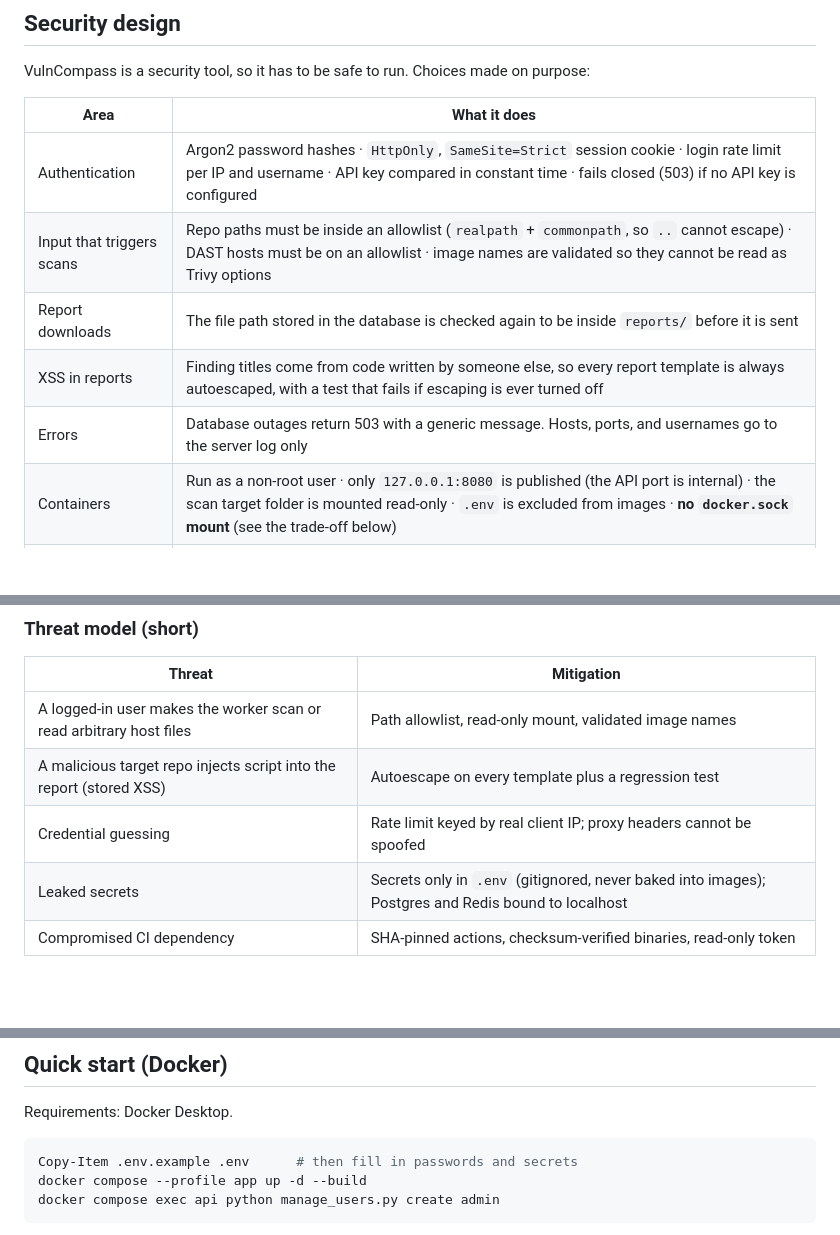
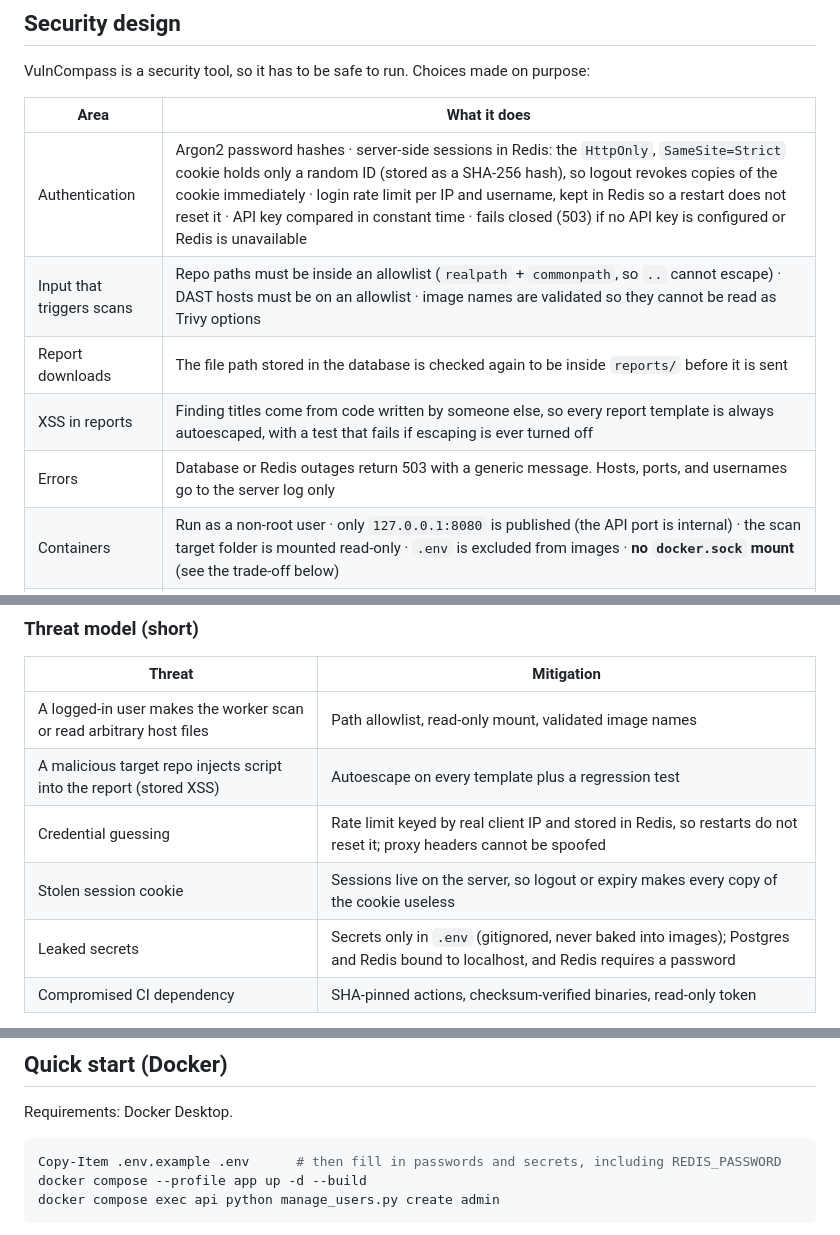
Before and after one commit to jjjecop/security-pipe-ine, a Markdown page: README.md, 3 parts joined by grey strips. GitHub-like rendering; blank space fills up the shorter version.

````diff
--- a/README.md
+++ b/README.md
@@ -75,11 +75,11 @@ VulnCompass is a security tool, so it has to be safe to run. Choices made on pur
 
 | Area | What it does |
 |---|---|
-| Authentication | Argon2 password hashes · `HttpOnly`, `SameSite=Strict` session cookie · login rate limit per IP and username · API key compared in constant time · fails closed (503) if no API key is configured |
+| Authentication | Argon2 password hashes · server-side sessions in Redis: the `HttpOnly`, `SameSite=Strict` cookie holds only a random ID (stored as a SHA-256 hash), so logout revokes copies of the cookie immediately · login rate limit per IP and username, kept in Redis so a restart does not reset it · API key compared in constant time · fails closed (503) if no API key is configured or Redis is unavailable |
 | Input that triggers scans | Repo paths must be inside an allowlist (`realpath` + `commonpath`, so `..` cannot escape) · DAST hosts must be on an allowlist · image names are validated so they cannot be read as Trivy options |
 | Report downloads | The file path stored in the database is checked again to be inside `reports/` before it is sent |
 | XSS in reports | Finding titles come from code written by someone else, so every report template is always autoescaped, with a test that fails if escaping is ever turned off |
-| Errors | Database outages return 503 with a generic message. Hosts, ports, and usernames go to the server log only |
+| Errors | Database or Redis outages return 503 with a generic message. Hosts, ports, and usernames go to the server log only |
 | Containers | Run as a non-root user · only `127.0.0.1:8080` is published (the API port is internal) · the scan target folder is mounted read-only · `.env` is excluded from images · **no `docker.sock` mount** (see the trade-off below) |
 | Reverse proxy | nginx sets `X-Forwarded-For` to `$remote_addr` instead of appending the client's header, so an attacker cannot spoof a new IP on each guess to get around the login rate limit |
 | Supply chain | GitHub Actions pinned by commit SHA · Trivy binary verified by SHA-256 · `npm ci --ignore-scripts` · base images pinned to exact versions · new versions adopted only after they are two weeks old · CI token is read-only |
@@ -91,8 +91,9 @@ VulnCompass is a security tool, so it has to be safe to run. Choices made on pur
 |---|---|
 | A logged-in user makes the worker scan or read arbitrary host files | Path allowlist, read-only mount, validated image names |
 | A malicious target repo injects script into the report (stored XSS) | Autoescape on every template plus a regression test |
-| Credential guessing | Rate limit keyed by real client IP; proxy headers cannot be spoofed |
-| Leaked secrets | Secrets only in `.env` (gitignored, never baked into images); Postgres and Redis bound to localhost |
+| Credential guessing | Rate limit keyed by real client IP and stored in Redis, so restarts do not reset it; proxy headers cannot be spoofed |
+| Stolen session cookie | Sessions live on the server, so logout or expiry makes every copy of the cookie useless |
+| Leaked secrets | Secrets only in `.env` (gitignored, never baked into images); Postgres and Redis bound to localhost, and Redis requires a password |
 | Compromised CI dependency | SHA-pinned actions, checksum-verified binaries, read-only token |
 
 **Incident handled during development:** the database password was found committed in `alembic.ini`. It was rotated rather than rewriting git history, the config was changed to read from the environment, and database ports were rebound to localhost. The old password was confirmed to be rejected.
@@ -104,7 +105,7 @@ VulnCompass is a security tool, so it has to be safe to run. Choices made on pur
 Requirements: Docker Desktop.
 
 ```powershell
-Copy-Item .env.example .env      # then fill in passwords and secrets
+Copy-Item .env.example .env      # then fill in passwords and secrets, including REDIS_PASSWORD
 docker compose --profile app up -d --build
 docker compose exec api python manage_users.py create admin
 ```
````
Also changed, not shown: other parts of README.md (+1 -1 lines), README.th.md (+7 -6 lines).
